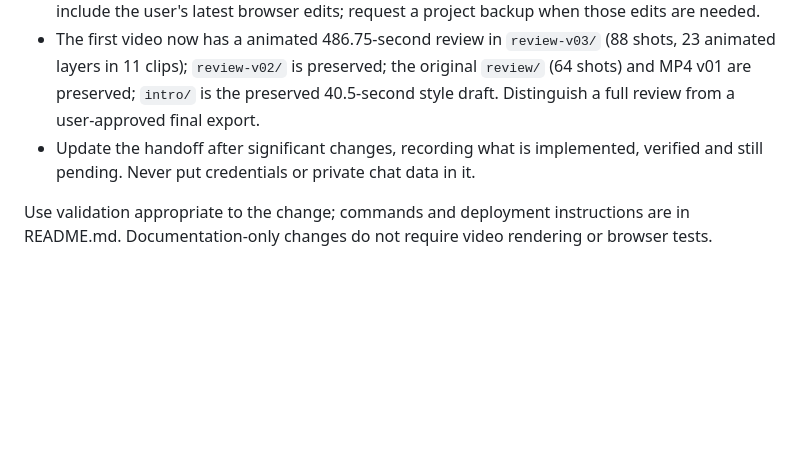
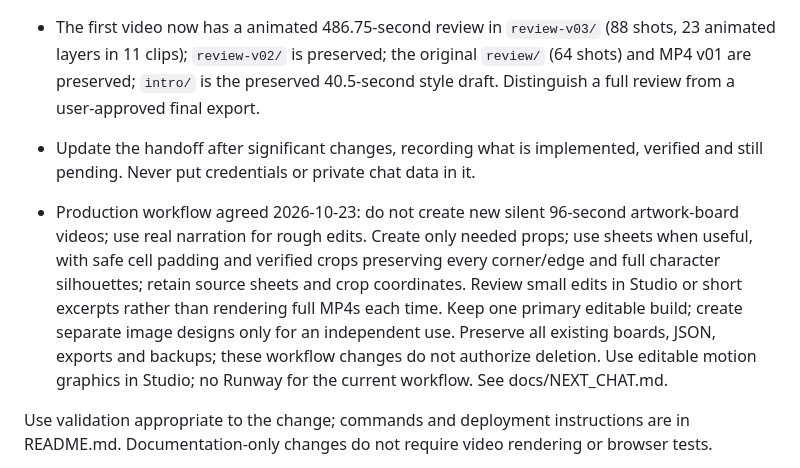
Before and after one commit to tai23082004l02-svg/Credit_Studio, a Markdown page: AGENTS.md, the part around the change. Drawn GitHub-style; blank space fills up the shorter version.

Commit message:
docs: record agreed streamlined video production workflow

```diff
--- a/AGENTS.md
+++ b/AGENTS.md
@@ -14,6 +14,8 @@ For video production, also read the current video's README, script and storyboar
 - The first video now has a animated 486.75-second review in `review-v03/` (88 shots, 23 animated layers in 11 clips); `review-v02/` is preserved; the original `review/` (64 shots) and MP4 v01 are preserved; `intro/` is the preserved 40.5-second style draft. Distinguish a full review from a user-approved final export.
 - Update the handoff after significant changes, recording what is implemented, verified and still pending. Never put credentials or private chat data in it.
 
+- Production workflow agreed 2026-10-23: do not create new silent 96-second artwork-board videos; use real narration for rough edits. Create only needed props; use sheets when useful, with safe cell padding and verified crops preserving every corner/edge and full character silhouettes; retain source sheets and crop coordinates. Review small edits in Studio or short excerpts rather than rendering full MP4s each time. Keep one primary editable build; create separate image designs only for an independent use. Preserve all existing boards, JSON, exports and backups; these workflow changes do not authorize deletion. Use editable motion graphics in Studio; no Runway for the current workflow. See docs/NEXT_CHAT.md.
+
 Use validation appropriate to the change; commands and deployment instructions are in README.md. Documentation-only changes do not require video rendering or browser tests.
 
 - Content animation uses validated per-layer `animation` keys in `video/engine.js`. Keep interpolation deterministic for seeking/export, and preserve legacy projects with no animation. Currency and account-meter widths must agree; calendar rollover uses step easing. UI controls live in `video/editor.js`. Tests: `video-motion.mjs`, `video-motion-editor.cjs`, `salary-motion-review.cjs`, `salary-motion-upgrade.cjs`.
```
